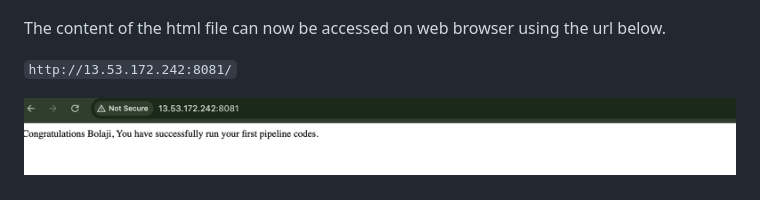
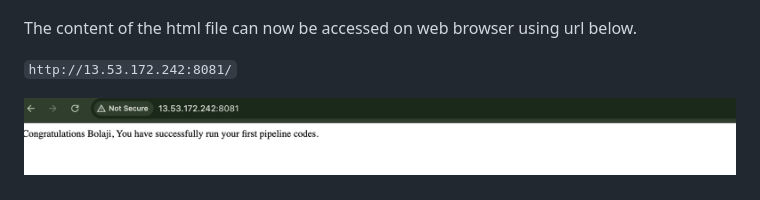
Before and after one commit to bolajidevops/my-pipeline-job, a Markdown page: Readme.md, the part around the change. Rendered like a GitHub page.

```diff
--- a/Readme.md
+++ b/Readme.md
@@ -147,7 +147,7 @@ To access the content of `index.html on my web browser, I need to first edit inb
 
 ![alt text](images/secuirity-group.png)
 
-The content of the html file can now be accessed on web browser using the url below.
+The content of the html file can now be accessed on web browser using url below.
 
 `http://13.53.172.242:8081/`
 
```
